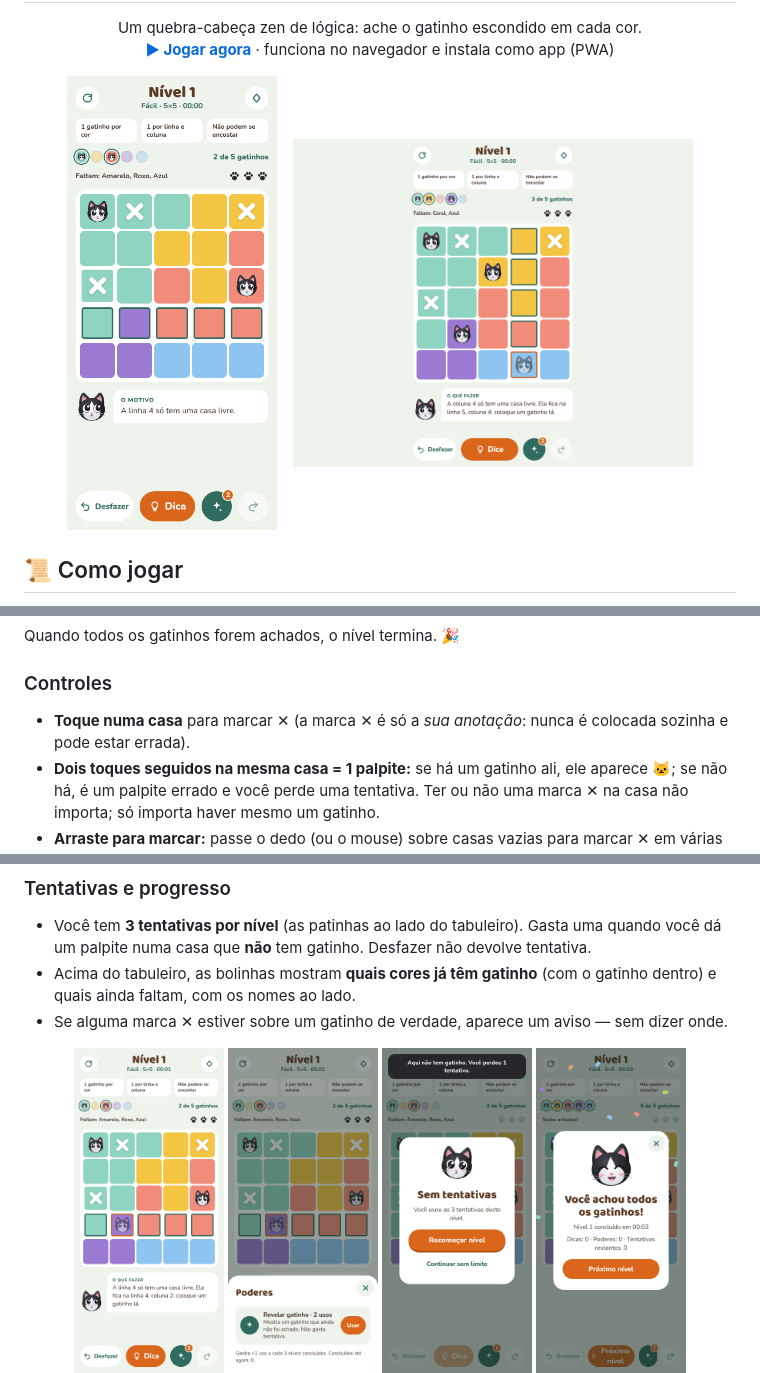
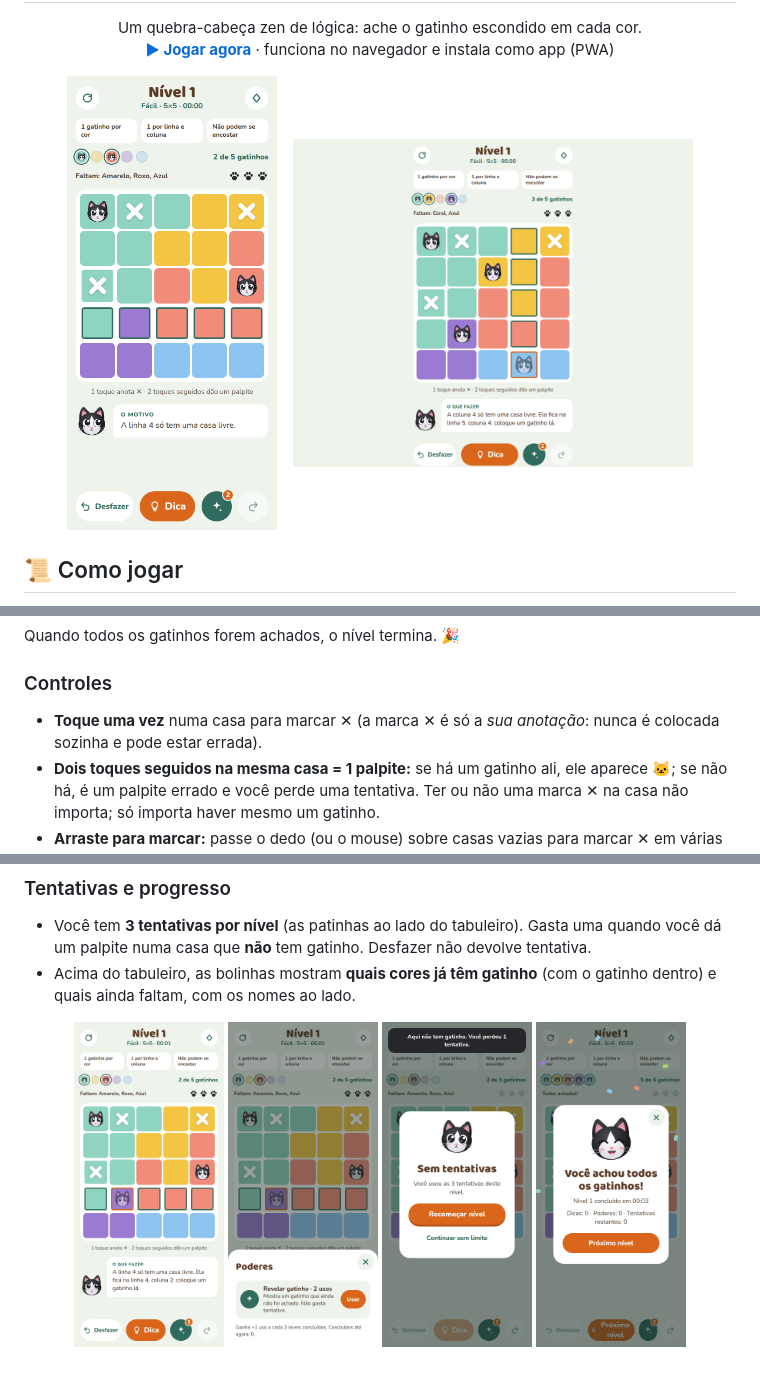
Before and after one commit to paulokmatos/gatinhos, a Markdown page: README.md, 3 parts joined by grey strips. Rendered like a GitHub page; pictures changed too: docs/celular-carregando.png, docs/celular-dica.png, docs/celular-jogo.png.

Commit message:
Troca o aviso de marca errada por uma dica fixa e discreta de como jogar
Co-Authored-By: Claude Sonnet 5.5 <noreply@anthropic.com>

```diff
--- a/README.md
+++ b/README.md
@@ -25,7 +25,7 @@ Quando todos os gatinhos forem achados, o nível termina. 🎉
 
 ### Controles
 
-- **Toque numa casa** para marcar ✕ (a marca ✕ é só a *sua anotação*: nunca é colocada sozinha e pode estar errada).
+- **Toque uma vez** numa casa para marcar ✕ (a marca ✕ é só a *sua anotação*: nunca é colocada sozinha e pode estar errada).
 - **Dois toques seguidos na mesma casa = 1 palpite:** se há um gatinho ali, ele aparece 🐱; se não há, é um palpite errado e você perde uma tentativa. Ter ou não uma marca ✕ na casa não importa; só importa haver mesmo um gatinho.
 - **Arraste para marcar:** passe o dedo (ou o mouse) sobre casas vazias para marcar ✕ em várias de uma vez.
 - **Desfazer / Refazer** voltam e repetem só as suas marcas ✕. Gatinho é escrita do jogo: depois de revelado, nunca é desfeito.
@@ -36,7 +36,6 @@ Quando todos os gatinhos forem achados, o nível termina. 🎉
 
 - Você tem **3 tentativas por nível** (as patinhas ao lado do tabuleiro). Gasta uma quando você dá um palpite numa casa que **não** tem gatinho. Desfazer não devolve tentativa.
 - Acima do tabuleiro, as bolinhas mostram **quais cores já têm gatinho** (com o gatinho dentro) e quais ainda faltam, com os nomes ao lado.
-- Se alguma marca ✕ estiver sobre um gatinho de verdade, aparece um aviso — sem dizer onde.
 
 <p align="center">
   <img src="docs/celular-dica.png" alt="Dica: o que fazer" width="150" />
```
Also changed, not shown: 3 other files.
